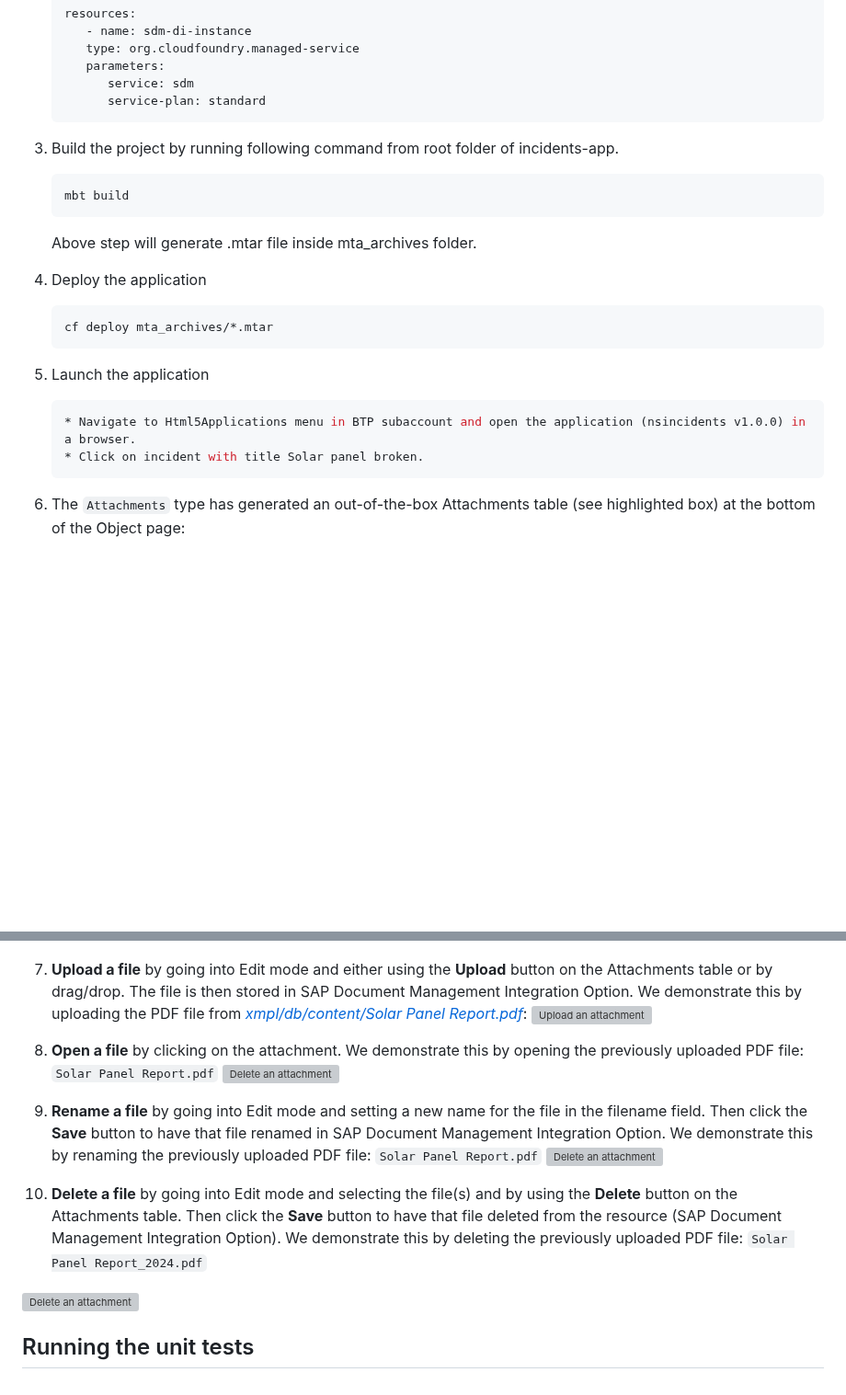
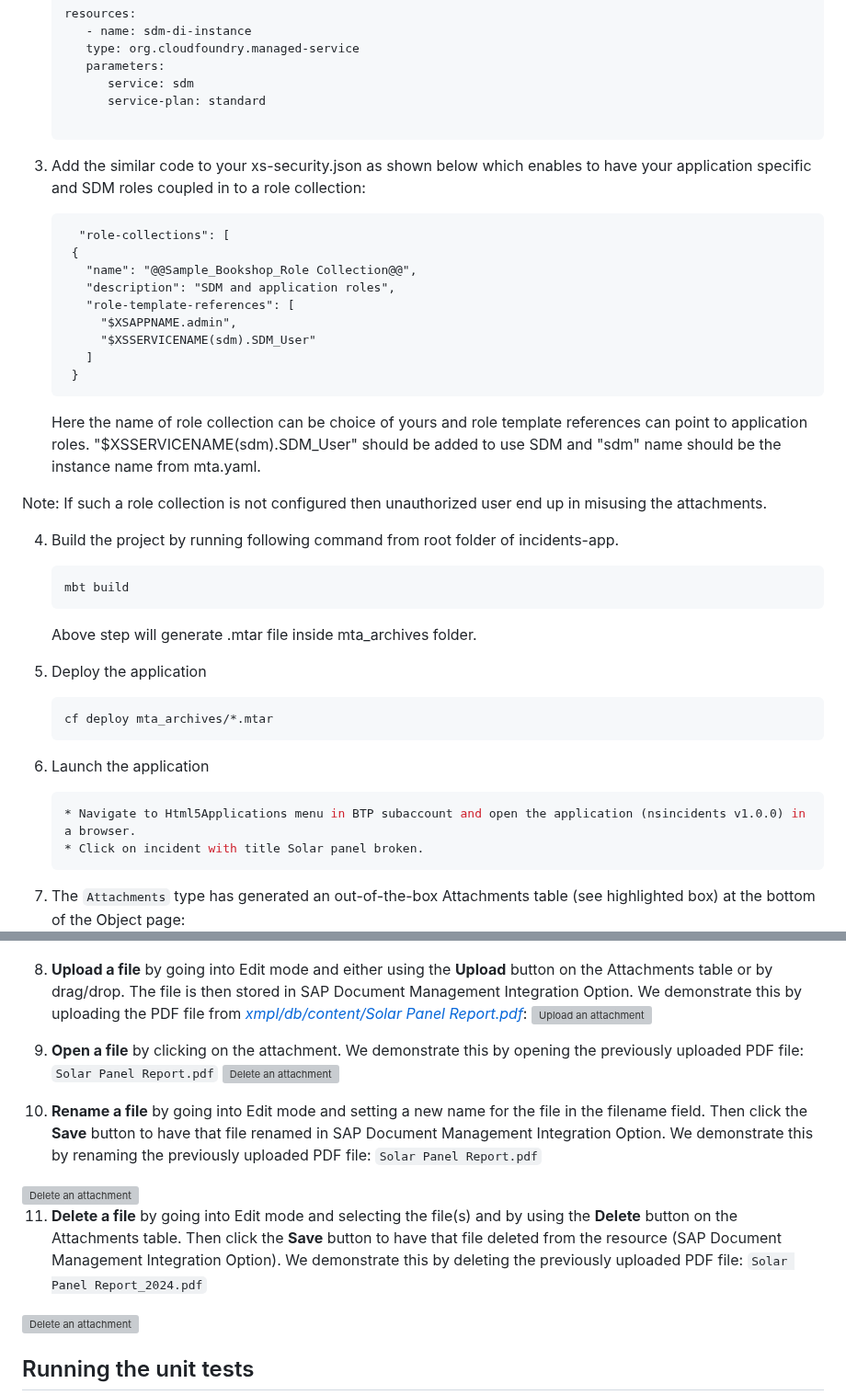
Before and after one commit to cap-js/sdm, a Markdown page: README.md, 2 parts joined by grey strips. Shown at 92% size. Rendered like a GitHub page; blank space fills up the shorter version; grey boxes are pictures that could not be loaded.

Commit message:
README changes for Delete issue

````diff
--- a/README.md
+++ b/README.md
@@ -512,38 +512,56 @@ When the application is deployed as a SaaS application with above code, a reposi
       parameters:
          service: sdm
          service-plan: standard
+
    ```
+3. Add the similar code to your xs-security.json as shown below which enables to have your application specific and SDM roles coupled in to a role collection:
 
-3. Build the project by running following command from root folder of incidents-app.
+   ```
+	 "role-collections": [
+    {
+      "name": "@@Sample_Bookshop_Role Collection@@",
+      "description": "SDM and application roles",
+      "role-template-references": [
+        "$XSAPPNAME.admin",
+        "$XSSERVICENAME(sdm).SDM_User"
+      ]
+    }
+   ```
+   Here the name of role collection can be choice of yours and role template references can point to application roles.
+   "$XSSERVICENAME(sdm).SDM_User" should be added to use SDM and "sdm" name should be the instance name from mta.yaml.
+
+  Note: If such a role collection is not configured then unauthorized user end up in misusing the attachments.
+
+4. Build the project by running following command from root folder of incidents-app.
    ```sh
    mbt build
    ```
    Above step will generate .mtar file inside mta_archives folder.
 
-4. Deploy the application
+5. Deploy the application
    ```sh
    cf deploy mta_archives/*.mtar
    ```
 
-5. Launch the application
+6. Launch the application
    ```sh
    * Navigate to Html5Applications menu in BTP subaccount and open the application (nsincidents v1.0.0) in a browser.
    * Click on incident with title Solar panel broken.
    ```
 
-6. The `Attachments` type has generated an out-of-the-box Attachments table (see highlighted box) at the bottom of the Object page:
+7. The `Attachments` type has generated an out-of-the-box Attachments table (see highlighted box) at the bottom of the Object page:
    <img width="1300" alt="Attachments Table" style="border-radius:0.5rem;" src="etc/facet.png">
 
-7. **Upload a file** by going into Edit mode and either using the **Upload** button on the Attachments table or by drag/drop. The file is then stored in SAP Document Management Integration Option. We demonstrate this by uploading the PDF file from [_xmpl/db/content/Solar Panel Report.pdf_](./xmpl/db/content/Solar%20Panel%20Report.pdf):
+8. **Upload a file** by going into Edit mode and either using the **Upload** button on the Attachments table or by drag/drop. The file is then stored in SAP Document Management Integration Option. We demonstrate this by uploading the PDF file from [_xmpl/db/content/Solar Panel Report.pdf_](./xmpl/db/content/Solar%20Panel%20Report.pdf):
    <img width="1300" alt="Upload an attachment" style="border-radius:0.5rem;" src="etc/upload.gif">
 
-8. **Open a file** by clicking on the attachment. We demonstrate this by opening the previously uploaded PDF file: `Solar Panel Report.pdf`
+9. **Open a file** by clicking on the attachment. We demonstrate this by opening the previously uploaded PDF file: `Solar Panel Report.pdf`
    <img width="1300" alt="Delete an attachment" style="border-radius:0.5rem;" src="etc/open.gif">
 
-9. **Rename a file** by going into Edit mode and setting a new name for the file in the filename field. Then click the **Save** button to have that file renamed in SAP Document Management Integration Option. We demonstrate this by renaming the previously uploaded PDF file: `Solar Panel Report.pdf`
+10. **Rename a file** by going into Edit mode and setting a new name for the file in the filename field. Then click the **Save** button to have that file renamed in SAP Document Management Integration Option. We demonstrate this by renaming the previously uploaded PDF file: `Solar Panel Report.pdf`
    <img width="1300" alt="Delete an attachment" style="border-radius:0.5rem;" src="etc/rename.gif">
 
-10. **Delete a file** by going into Edit mode and selecting the file(s) and by using the **Delete** button on the Attachments table. Then click the **Save** button to have that file deleted from the resource (SAP Document Management Integration Option). We demonstrate this by deleting the previously uploaded PDF file: `Solar Panel Report_2024.pdf`
+11. **Delete a file** by going into Edit mode and selecting the file(s) and by using the **Delete** button on the Attachments table. Then click the **Save** button to have that file deleted from the resource (SAP Document Management Integration Option). We demonstrate this by deleting the previously uploaded PDF file: `Solar Panel Report_2024.pdf`
    <img width="1300" alt="Delete an attachment" style="border-radius:0.5rem;" src="etc/delete.gif">
 
 ## Running the unit tests
````
